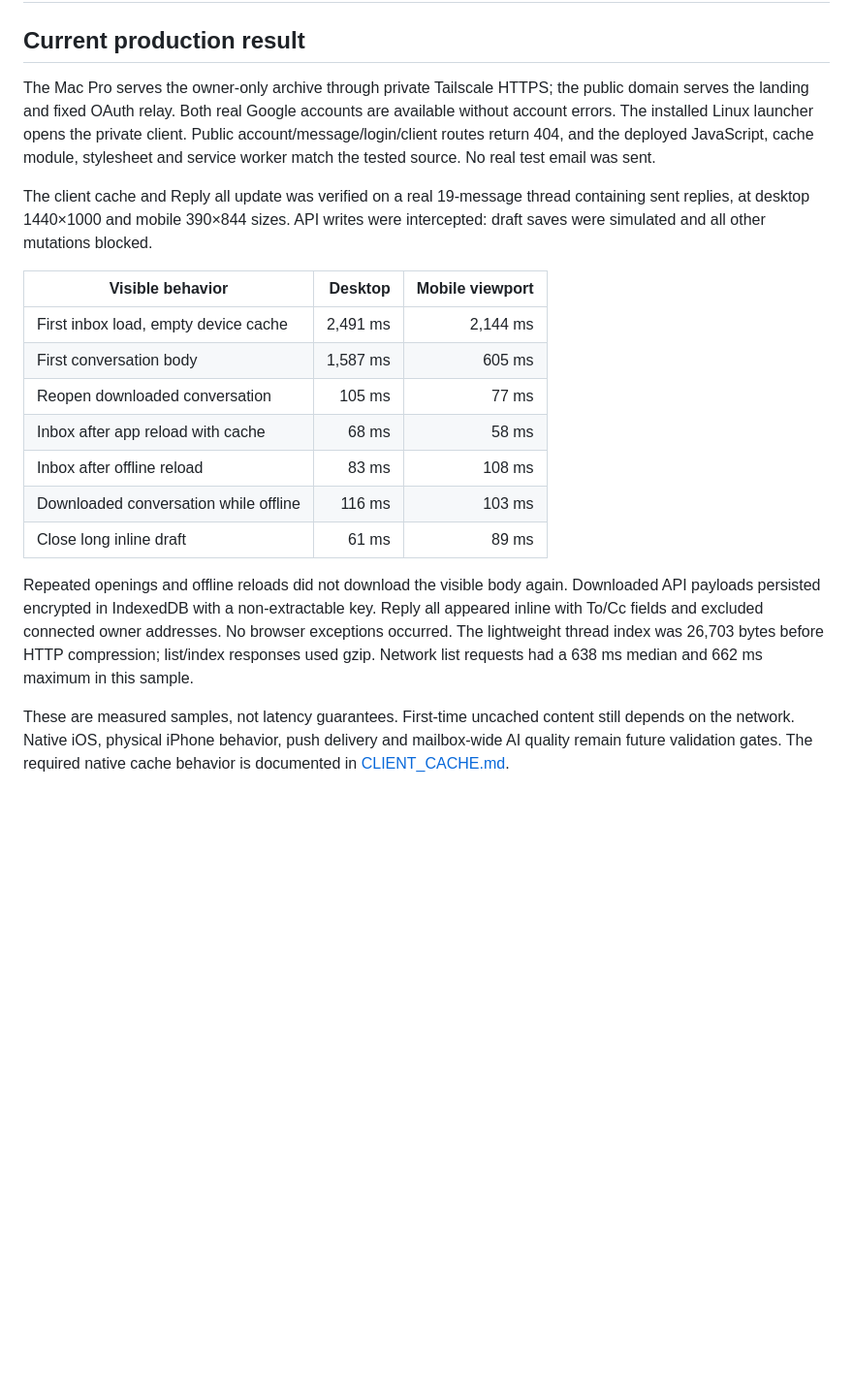
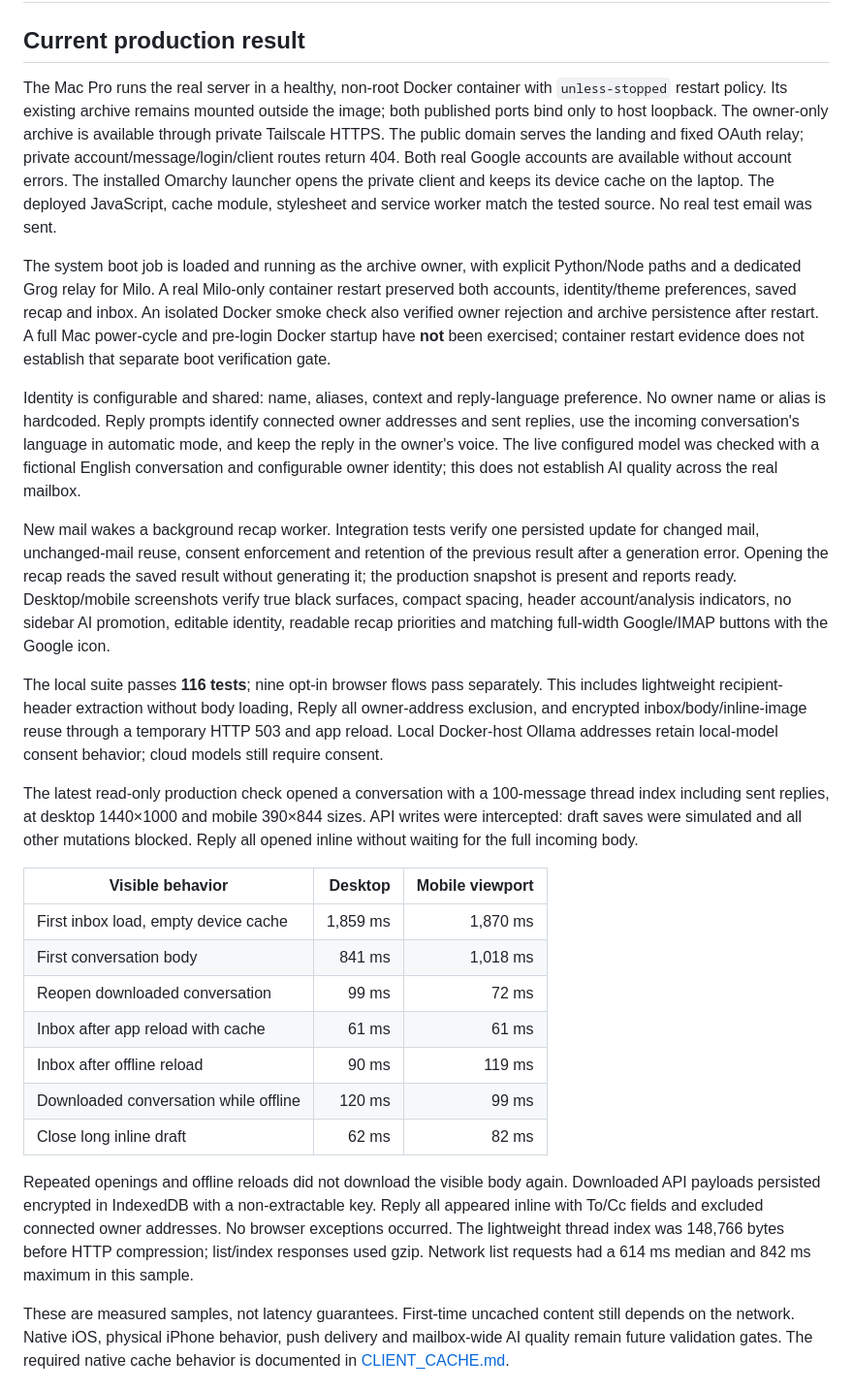
Before and after one commit to turinglabsorg/milo, a Markdown page: docs/VALIDATION.md, the part around the change. Shown at 97% size. Rendered like a GitHub page; blank space fills up the shorter version.

Commit message:
Record Docker, identity, recap and real client validation

```diff
--- a/docs/VALIDATION.md
+++ b/docs/VALIDATION.md
@@ -2,33 +2,68 @@
 
 ## Current production result
 
-The Mac Pro serves the owner-only archive through private Tailscale HTTPS; the
-public domain serves the landing and fixed OAuth relay. Both real Google
-accounts are available without account errors. The installed Linux launcher opens
-the private client. Public account/message/login/client routes return 404, and
-the deployed JavaScript, cache module, stylesheet and service worker match the
-tested source. No real test email was sent.
+The Mac Pro runs the real server in a healthy, non-root Docker container with
+`unless-stopped` restart policy. Its existing archive remains mounted outside
+the image; both published ports bind only to host loopback. The owner-only
+archive is available through private Tailscale HTTPS. The public domain serves
+the landing and fixed OAuth relay; private account/message/login/client routes
+return 404. Both real Google accounts are available without account errors.
+The installed Omarchy launcher opens the private client and keeps its device
+cache on the laptop. The deployed JavaScript, cache module, stylesheet and
+service worker match the tested source. No real test email was sent.
 
-The client cache and Reply all update was verified on a real 19-message thread
-containing sent replies, at desktop 1440×1000 and mobile 390×844 sizes. API writes
-were intercepted: draft saves were simulated and all other mutations blocked.
+The system boot job is loaded and running as the archive owner, with explicit
+Python/Node paths and a dedicated Grog relay for Milo. A real Milo-only container
+restart preserved both accounts, identity/theme preferences, saved recap and
+inbox. An isolated Docker smoke check also verified owner rejection and archive
+persistence after restart. A full Mac power-cycle and pre-login Docker startup
+have **not** been exercised; container restart evidence does not establish that
+separate boot verification gate.
+
+Identity is configurable and shared: name, aliases, context and reply-language
+preference. No owner name or alias is hardcoded. Reply prompts identify connected
+owner addresses and sent replies, use the incoming conversation's language in
+automatic mode, and keep the reply in the owner's voice. The live configured
+model was checked with a fictional English conversation and configurable owner
+identity; this does not establish AI quality across the real mailbox.
+
+New mail wakes a background recap worker. Integration tests verify one persisted
+update for changed mail, unchanged-mail reuse, consent enforcement and retention
+of the previous result after a generation error. Opening the recap reads the
+saved result without generating it; the production snapshot is present and
+reports ready. Desktop/mobile screenshots verify true black surfaces, compact
+spacing, header account/analysis indicators, no sidebar AI promotion, editable
+identity, readable recap priorities and matching full-width Google/IMAP buttons
+with the Google icon.
+
+The local suite passes **116 tests**; nine opt-in browser flows pass separately.
+This includes lightweight recipient-header extraction without body
+loading, Reply all owner-address exclusion, and encrypted inbox/body/inline-image
+reuse through a temporary HTTP 503 and app reload. Local Docker-host Ollama
+addresses retain local-model consent behavior; cloud models still require consent.
+
+The latest read-only production check opened a conversation with a 100-message
+thread index including sent replies, at desktop 1440×1000 and mobile 390×844
+sizes. API writes were intercepted: draft saves were simulated and all other
+mutations blocked. Reply all opened inline without waiting for the full incoming
+body.
 
 | Visible behavior | Desktop | Mobile viewport |
 | --- | ---: | ---: |
-| First inbox load, empty device cache | 2,491 ms | 2,144 ms |
-| First conversation body | 1,587 ms | 605 ms |
-| Reopen downloaded conversation | 105 ms | 77 ms |
-| Inbox after app reload with cache | 68 ms | 58 ms |
-| Inbox after offline reload | 83 ms | 108 ms |
-| Downloaded conversation while offline | 116 ms | 103 ms |
-| Close long inline draft | 61 ms | 89 ms |
+| First inbox load, empty device cache | 1,859 ms | 1,870 ms |
+| First conversation body | 841 ms | 1,018 ms |
+| Reopen downloaded conversation | 99 ms | 72 ms |
+| Inbox after app reload with cache | 61 ms | 61 ms |
+| Inbox after offline reload | 90 ms | 119 ms |
+| Downloaded conversation while offline | 120 ms | 99 ms |
+| Close long inline draft | 62 ms | 82 ms |
 
 Repeated openings and offline reloads did not download the visible body again.
 Downloaded API payloads persisted encrypted in IndexedDB with a non-extractable
 key. Reply all appeared inline with To/Cc fields and excluded connected owner
 addresses. No browser exceptions occurred. The lightweight thread index was
-26,703 bytes before HTTP compression; list/index responses used gzip. Network
-list requests had a 638 ms median and 662 ms maximum in this sample.
+148,766 bytes before HTTP compression; list/index responses used gzip. Network
+list requests had a 614 ms median and 842 ms maximum in this sample.
 
 These are measured samples, not latency guarantees. First-time uncached content
 still depends on the network. Native iOS, physical iPhone behavior, push delivery
```
